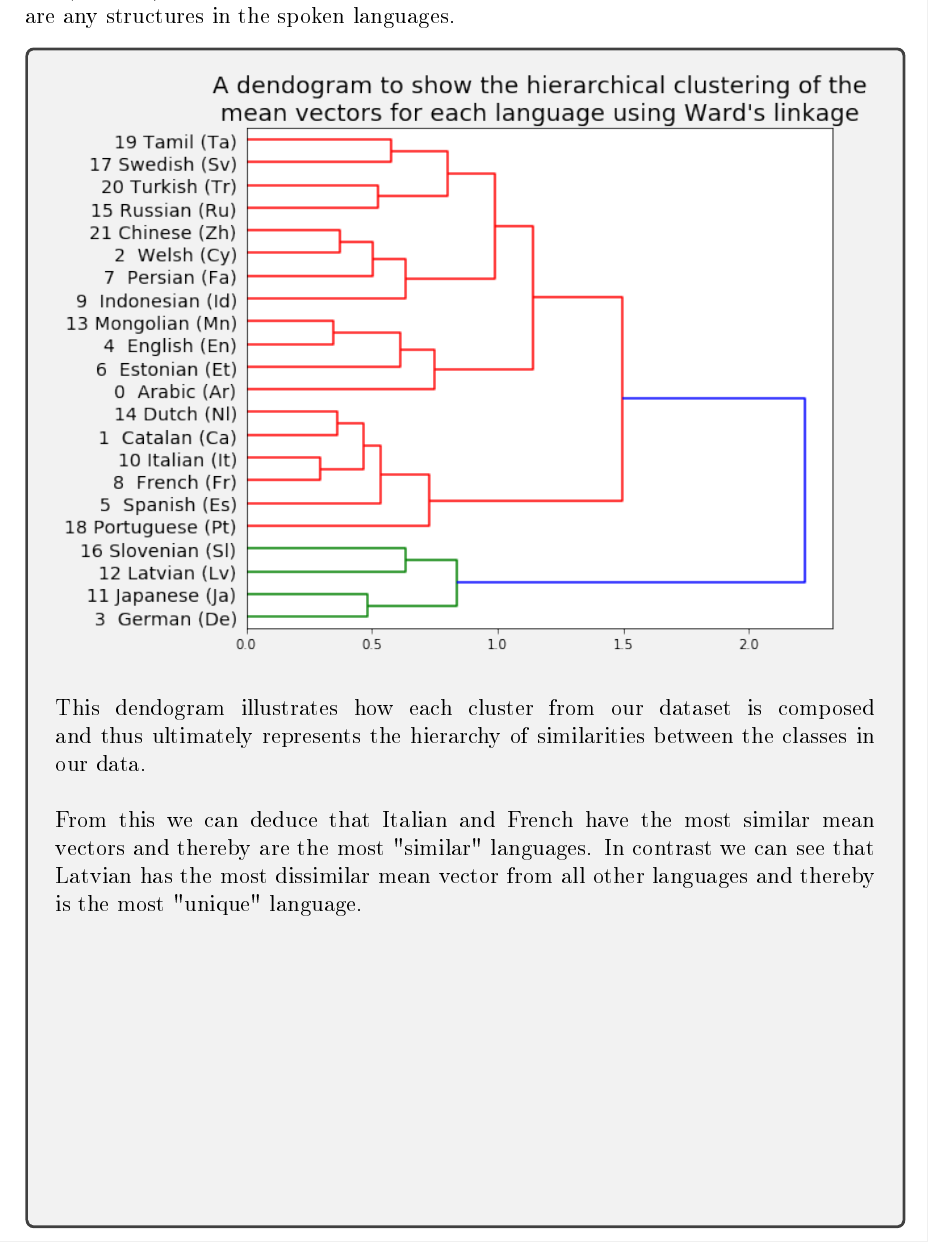
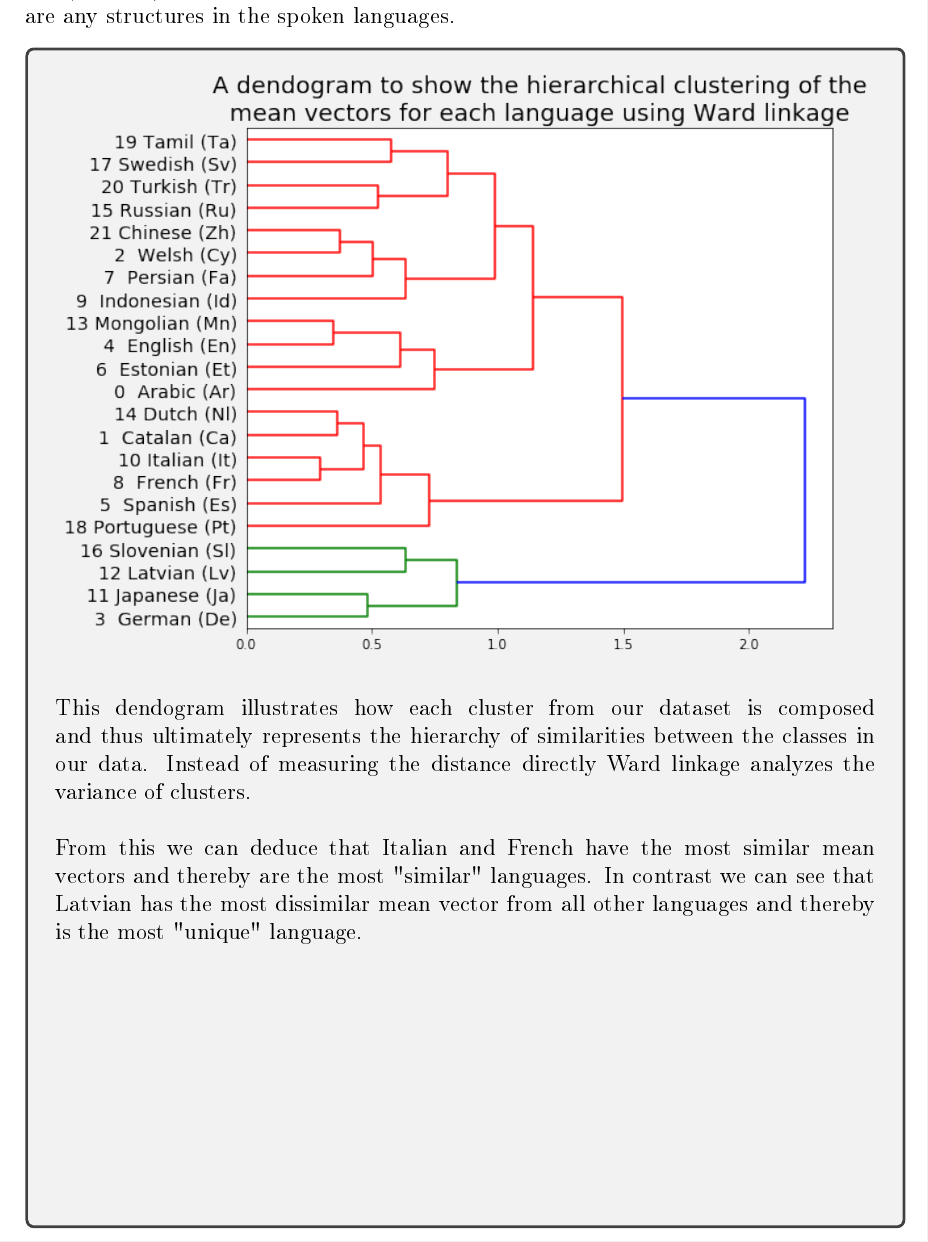
Before and after one commit to hwixley/IAML-cwk2, a LaTeX problem sheet (INFR10069-2020-CW2/Assignment_2.tex): part of page 17 of 19, cut so that both start at the same text. The pictures show the PDF file INFR10069-2020-CW2/Assignment_2.pdf that the author committed with the source.

Commit message:
q3 descriptions

```diff
--- a/INFR10069-2020-CW2/Assignment_2.tex
+++ b/INFR10069-2020-CW2/Assignment_2.tex
@@ -593,7 +593,7 @@
         \includegraphics[width=1\textwidth]{images/q33.png}
         \\
         \\
-        This dendogram illustrates how each cluster from our dataset is composed and thus ultimately represents the hierarchy of similarities between the classes in our data.\\
+        This dendogram illustrates how each cluster from our dataset is composed and thus ultimately represents the hierarchy of similarities between the classes in our data. Instead of measuring the distance directly Ward linkage analyzes the variance of clusters.\\
         \\
         From this we can deduce that Italian and French have the most similar mean vectors and thereby are the most "similar" languages. In contrast we can see that Latvian has the most dissimilar mean vector from all other languages and thereby is the most "unique" language.
       \end{answerbox}
```
Also changed, not shown: INFR10069-2020-CW2/Assignment_2.pdf, INFR10069-2020-CW2/images/q33.png, 2 other files.
